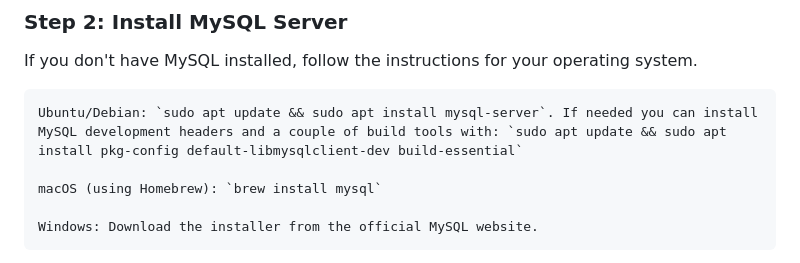
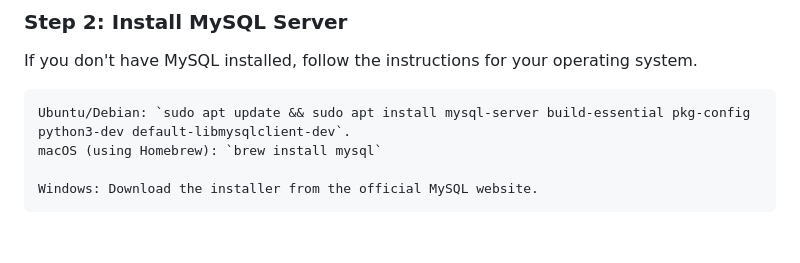
Before and after one commit to trike33/vector_labs_sqli, a Markdown page: README.md, the part around the change. Rendered like a GitHub page; blank space fills up the shorter version.

```diff
--- a/README.md
+++ b/README.md
@@ -30,8 +30,7 @@ Make sure you have all the files in the following structure:
 
 If you don't have MySQL installed, follow the instructions for your operating system.
 
-    Ubuntu/Debian: `sudo apt update && sudo apt install mysql-server`. If needed you can install MySQL development headers and a couple of build tools with: `sudo apt update && sudo apt install pkg-config default-libmysqlclient-dev build-essential`
-
+    Ubuntu/Debian: `sudo apt update && sudo apt install mysql-server build-essential pkg-config python3-dev default-libmysqlclient-dev`.
     macOS (using Homebrew): `brew install mysql`
 
     Windows: Download the installer from the official MySQL website.
```
